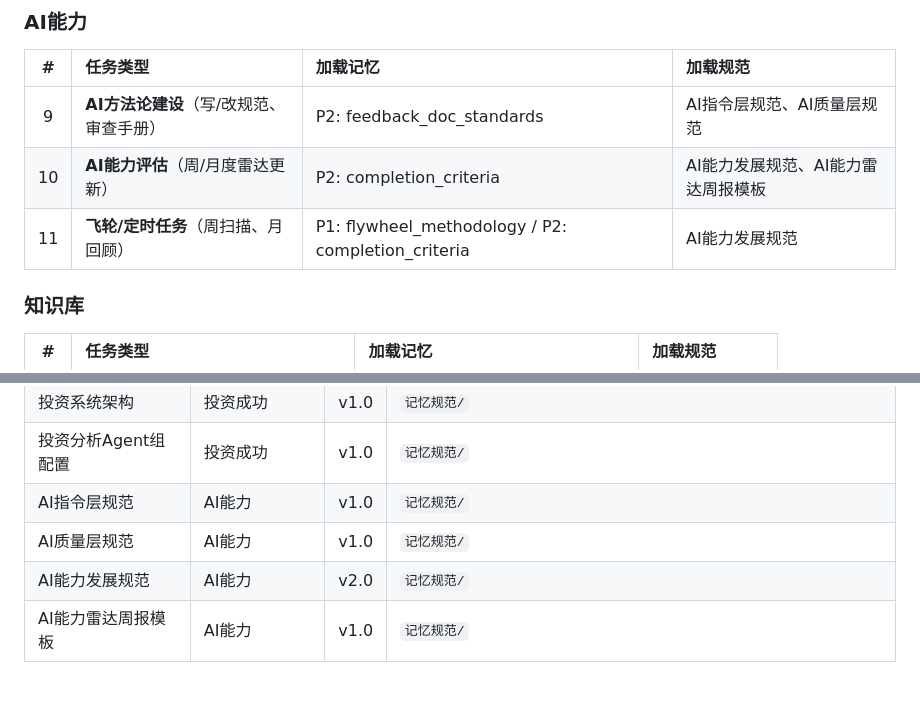
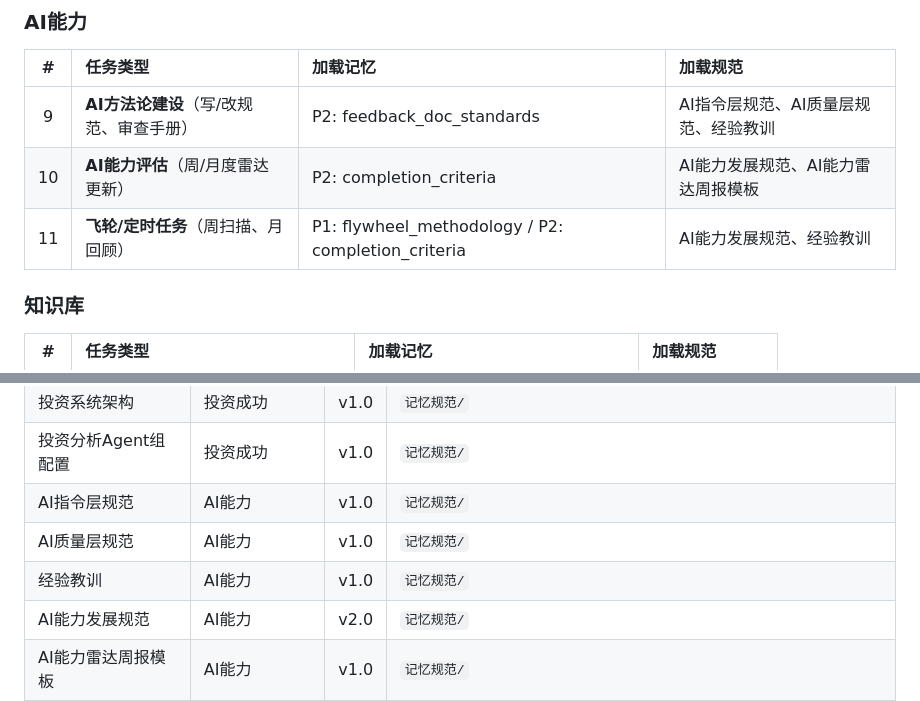
Before and after one commit to farmost-beep/claude, a Markdown page: deliverables/记忆规范/上下文加载清单.md, 2 parts joined by grey strips. Rendered like a GitHub page; blank space fills up the shorter version.

```diff
--- a/deliverables/记忆规范/上下文加载清单.md
+++ b/deliverables/记忆规范/上下文加载清单.md
@@ -52,9 +52,9 @@
 
 | # | 任务类型 | 加载记忆 | 加载规范 |
 |:---:|:---|:---|:---|
-| 9 | **AI方法论建设**（写/改规范、审查手册） | P2: feedback_doc_standards | AI指令层规范、AI质量层规范 |
+| 9 | **AI方法论建设**（写/改规范、审查手册） | P2: feedback_doc_standards | AI指令层规范、AI质量层规范、经验教训 |
 | 10 | **AI能力评估**（周/月度雷达更新） | P2: completion_criteria | AI能力发展规范、AI能力雷达周报模板 |
-| 11 | **飞轮/定时任务**（周扫描、月回顾） | P1: flywheel_methodology / P2: completion_criteria | AI能力发展规范 |
+| 11 | **飞轮/定时任务**（周扫描、月回顾） | P1: flywheel_methodology / P2: completion_criteria | AI能力发展规范、经验教训 |
 
 ### 知识库
 
@@ -97,6 +97,7 @@
 | 投资分析Agent组配置 | 投资成功 | v1.0 | `记忆规范/` |
 | AI指令层规范 | AI能力 | v1.0 | `记忆规范/` |
 | AI质量层规范 | AI能力 | v1.0 | `记忆规范/` |
+| 经验教训 | AI能力 | v1.0 | `记忆规范/` |
 | AI能力发展规范 | AI能力 | v2.0 | `记忆规范/` |
 | AI能力雷达周报模板 | AI能力 | v1.0 | `记忆规范/` |
 | AI能力五维提升方案 | AI能力 | v2.0 | `记忆规范/` |
```
Also changed, not shown: deliverables/记忆规范/经验教训.md (added, +180 -0 lines).
